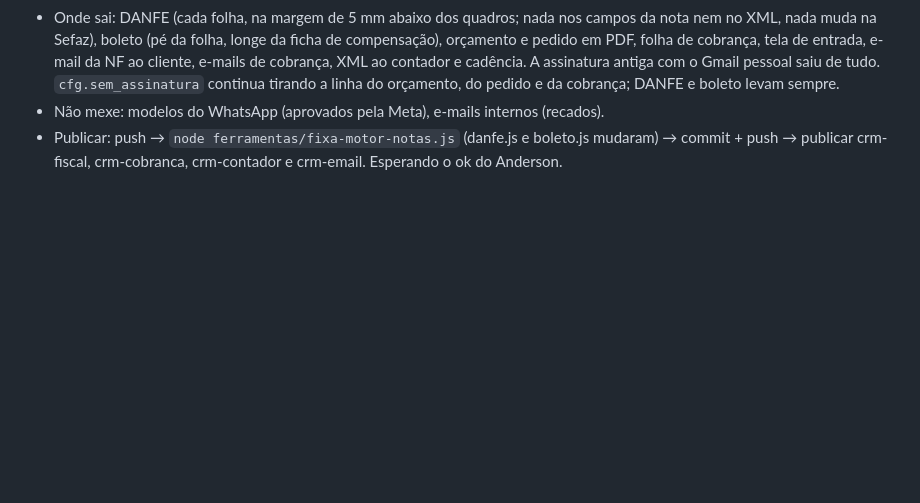
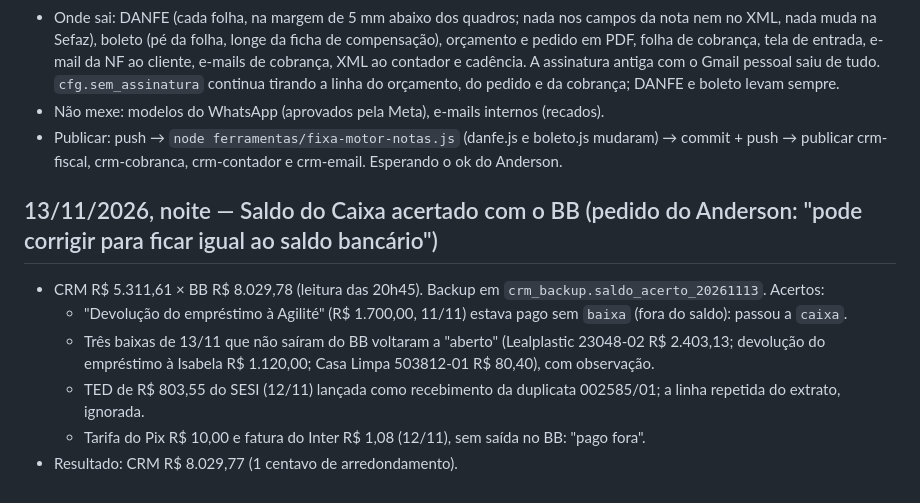
Before and after one commit to sistemidalessi/crm-oneclean, a Markdown page: docs/historico/2026-11.md, the part around the change. Rendered like a GitHub page; blank space fills up the shorter version.

Commit message:
Histórico: saldo do Caixa acertado com o BB em 13/11
Co-Authored-By: Claude Opus 5.5 <noreply@anthropic.com>

```diff
--- a/docs/historico/2026-11.md
+++ b/docs/historico/2026-11.md
@@ -1653,3 +1653,13 @@ Manual novo para vendedora: "Manual - Leads sugeridos - CRM OneClean.pdf" (repos
 - Não mexe: modelos do WhatsApp (aprovados pela Meta), e-mails internos (recados).
 - Publicar: push → `node ferramentas/fixa-motor-notas.js` (danfe.js e boleto.js mudaram) → commit + push → publicar crm-fiscal,
   crm-cobranca, crm-contador e crm-email. Esperando o ok do Anderson.
+
+## 13/11/2026, noite — Saldo do Caixa acertado com o BB (pedido do Anderson: "pode corrigir para ficar igual ao saldo bancário")
+
+- CRM R$ 5.311,61 × BB R$ 8.029,78 (leitura das 20h45). Backup em `crm_backup.saldo_acerto_20261113`. Acertos:
+  - "Devolução do empréstimo à Agilité" (R$ 1.700,00, 11/11) estava pago sem `baixa` (fora do saldo): passou a `caixa`.
+  - Três baixas de 13/11 que não saíram do BB voltaram a "aberto" (Lealplastic 23048-02 R$ 2.403,13; devolução do empréstimo à
+    Isabela R$ 1.120,00; Casa Limpa 503812-01 R$ 80,40), com observação.
+  - TED de R$ 803,55 do SESI (12/11) lançada como recebimento da duplicata 002585/01; a linha repetida do extrato, ignorada.
+  - Tarifa do Pix R$ 10,00 e fatura do Inter R$ 1,08 (12/11), sem saída no BB: "pago fora".
+- Resultado: CRM R$ 8.029,77 (1 centavo de arredondamento).
```
